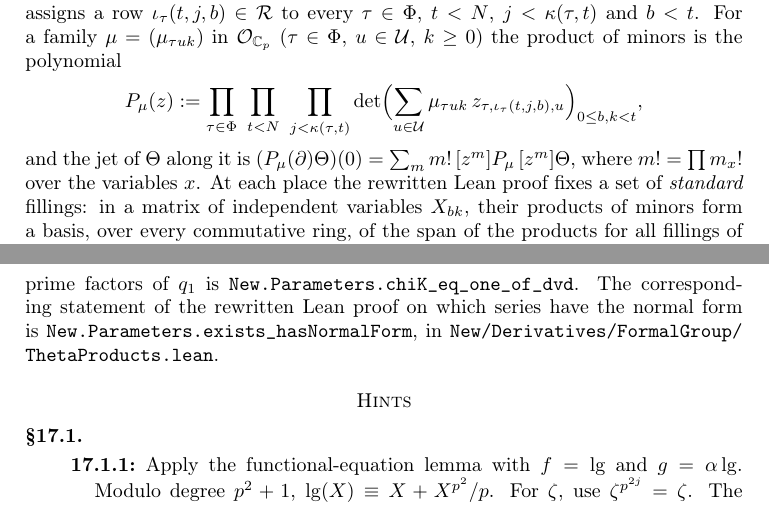
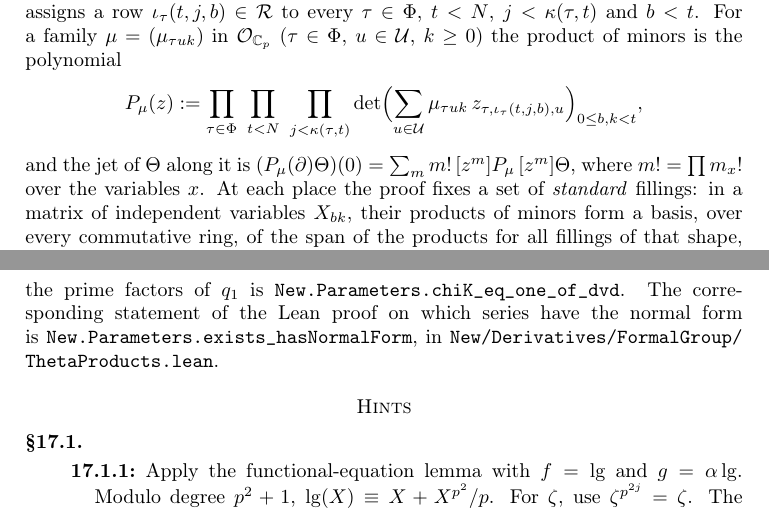
Before and after one commit to ultronozm/grh-workbook, a LaTeX paper (20261125T013700--pairings-on-a-formal-group-of-height-two__workbook.tex): two parts of pages 6 and 8 of 9, joined at a grey line, cut so that both start at the same text. Compiled offline with pdfLaTeX.

Commit message:
Wording: 'the proof' (Ch. Pairings on a formal group of height two)

```diff
--- a/20261125T013700--pairings-on-a-formal-group-of-height-two__workbook.tex
+++ b/20261125T013700--pairings-on-a-formal-group-of-height-two__workbook.tex
@@ -276,7 +276,7 @@ The count measures jets of such a series along products of minors.  Let \(\mathc
 \[
   P_\mu(z) := \prod_{\tau \in \Phi}\ \prod_{t < N}\ \prod_{j < \kappa(\tau, t)} \det\Bigl( \sum_{u \in \mathcal{U}} \mu_{\tau u k}\, z_{\tau, \iota_\tau(t,j,b), u} \Bigr)_{0 \le b, k < t},
 \]
-and the jet of \(\Theta\) along it is \((P_\mu(\partial)\Theta)(0) = \sum_m m!\, [z^m]P_\mu\, [z^m]\Theta\), where \(m! = \prod m_x!\) over the variables \(x\).  At each place the rewritten Lean proof fixes a set of \emph{standard} fillings: in a matrix of independent variables \(X_{bk}\), their products of minors form a basis, over every commutative ring, of the span of the products for all fillings of that shape, and the sum over these fillings of the monomials \(\prod_{\text{boxes}} x_{\text{entry}}\) satisfies the Weyl character formula.  Substituting \(X_{bk} = \sum_u \mu_{\tau u k} z_{\tau b u}\) gives the factors of \(P_\mu\) at \(\tau\).
+and the jet of \(\Theta\) along it is \((P_\mu(\partial)\Theta)(0) = \sum_m m!\, [z^m]P_\mu\, [z^m]\Theta\), where \(m! = \prod m_x!\) over the variables \(x\).  At each place the proof fixes a set of \emph{standard} fillings: in a matrix of independent variables \(X_{bk}\), their products of minors form a basis, over every commutative ring, of the span of the products for all fillings of that shape, and the sum over these fillings of the monomials \(\prod_{\text{boxes}} x_{\text{entry}}\) satisfies the Weyl character formula.  Substituting \(X_{bk} = \sum_u \mu_{\tau u k} z_{\tau b u}\) gives the factors of \(P_\mu\) at \(\tau\).
 
 The predicted divisibility also depends on a prime \(d\), which may equal \(p\).  In this formula \(\chi_K(p) := \bigl(\frac{p}{d}\bigr)\) denotes the quadratic character of \(\Z/d\Z\), evaluated at \(p\); for \(d \equiv 3 \pmod 4\) it agrees with the character of \(K = \Q(\sqrt{-d})\) used above.  Put \(c_p := 1/2\) if \(p = d\) and \(c_p := 1\) otherwise, and let \(I_p^\circ\) be the set of \(e \ge 0\) such that \(p = d\), or \(\chi_K(p) = -1\) and \(e\) is odd; let \(I_p := I_p^\circ \setminus \{0\}\).  For a shape \(\kappa\) let
 \[
@@ -318,7 +318,7 @@ For a single column of height one the right side of Theorem~\ref{thm:count} is n
 
 \paragraph{In the Lean formalization.}
 \begin{sloppypar}
-In the rewritten Lean proof \cite{GL}, the couplings, their sum and the normal form are \path{New.coupling}, \path{New.couplingSum} and \path{New.HasNormalForm}, in \path{New/Derivatives/Divisibility/NormalForm.lean}.  Theorem~\ref{thm:count} is \path{New.Parameters.norm_jet_minorProd_le_of_hasNormalForm}, in \path{New/Derivatives/Divisibility/Count.lean}, stated as the upper bound \(p^{-(\Delta(\kappa) - f N^3 (1 + \log_p \max(B,1)))}\) for the norm of the jet; there \(P_\mu\) for a standard filling is \path{New.minorProd} and \(\Delta\) is \path{New.predictedDivisibility}.  The jet is \path{New.jet}, the standard filling at one place is an element of \path{New.BasisTableau}, and a standard filling over all the places is an element of \path{New.WeylIndex}, in \path{Lib/GLn/SchurModule/Basic.lean}; \(I_p^\circ\), \(I_p\), \(c_p\), \(\rho(d,p)\) are \path{New.partnerExponents}, \path{New.positivePartnerExponents}, \path{New.piPrimeValuation}, \path{New.varpiValuation}, in \path{Lib/CM/FormalGroup/PrimeNotation.lean}; the data \(q_0, d\) are \path{New.Parameters} and the partner rule is \path{New.Parameters.partner}.  \path{New.rescale_coupling} gives the homogeneity of \(\Gamma_e\), and \path{New.hasSum_couplingSum} gives the convergence of the sum defining the normal form; \path{New.IsTableauBasis} states the basis and character conditions, and \path{New.isTableauBasis_epsilon} proves them for the chosen set of fillings; \(a_\tau, a'_\tau, l_\tau, B\) are \path{New.heightOneColumns}, \path{New.lowColumnCount}, \path{New.lowBoxCount}, \path{New.boxes}; \(\chi_K\) and \(N_p\) are \path{New.chiK} and \path{New.primeNorm}; \(q_1/q_0\) is \path{New.towerDeg} evaluated at \(s\), the field is \path{New.Parameters.E}, and \path{New.Parameters.placeMulEquiv} identifies \(\Phi\) with \((\Z/q_1\Z)^\times\); the splitting of the prime factors of \(q_1\) is \path{New.Parameters.chiK_eq_one_of_dvd}.  The corresponding statement of the rewritten Lean proof on which series have the normal form is \path{New.Parameters.exists_hasNormalForm}, in \path{New/Derivatives/FormalGroup/ThetaProducts.lean}.
+In the Lean proof \cite{GL}, the couplings, their sum and the normal form are \path{New.coupling}, \path{New.couplingSum} and \path{New.HasNormalForm}, in \path{New/Derivatives/Divisibility/NormalForm.lean}.  Theorem~\ref{thm:count} is \path{New.Parameters.norm_jet_minorProd_le_of_hasNormalForm}, in \path{New/Derivatives/Divisibility/Count.lean}, stated as the upper bound \(p^{-(\Delta(\kappa) - f N^3 (1 + \log_p \max(B,1)))}\) for the norm of the jet; there \(P_\mu\) for a standard filling is \path{New.minorProd} and \(\Delta\) is \path{New.predictedDivisibility}.  The jet is \path{New.jet}, the standard filling at one place is an element of \path{New.BasisTableau}, and a standard filling over all the places is an element of \path{New.WeylIndex}, in \path{Lib/GLn/SchurModule/Basic.lean}; \(I_p^\circ\), \(I_p\), \(c_p\), \(\rho(d,p)\) are \path{New.partnerExponents}, \path{New.positivePartnerExponents}, \path{New.piPrimeValuation}, \path{New.varpiValuation}, in \path{Lib/CM/FormalGroup/PrimeNotation.lean}; the data \(q_0, d\) are \path{New.Parameters} and the partner rule is \path{New.Parameters.partner}.  \path{New.rescale_coupling} gives the homogeneity of \(\Gamma_e\), and \path{New.hasSum_couplingSum} gives the convergence of the sum defining the normal form; \path{New.IsTableauBasis} states the basis and character conditions, and \path{New.isTableauBasis_epsilon} proves them for the chosen set of fillings; \(a_\tau, a'_\tau, l_\tau, B\) are \path{New.heightOneColumns}, \path{New.lowColumnCount}, \path{New.lowBoxCount}, \path{New.boxes}; \(\chi_K\) and \(N_p\) are \path{New.chiK} and \path{New.primeNorm}; \(q_1/q_0\) is \path{New.towerDeg} evaluated at \(s\), the field is \path{New.Parameters.E}, and \path{New.Parameters.placeMulEquiv} identifies \(\Phi\) with \((\Z/q_1\Z)^\times\); the splitting of the prime factors of \(q_1\) is \path{New.Parameters.chiK_eq_one_of_dvd}.  The corresponding statement of the Lean proof on which series have the normal form is \path{New.Parameters.exists_hasNormalForm}, in \path{New/Derivatives/FormalGroup/ThetaProducts.lean}.
 \end{sloppypar}
 
 \section*{Hints}
```
Also changed, not shown: 20261125T013700--pairings-on-a-formal-group-of-height-two__workbook.tex (4 more changed lines).
